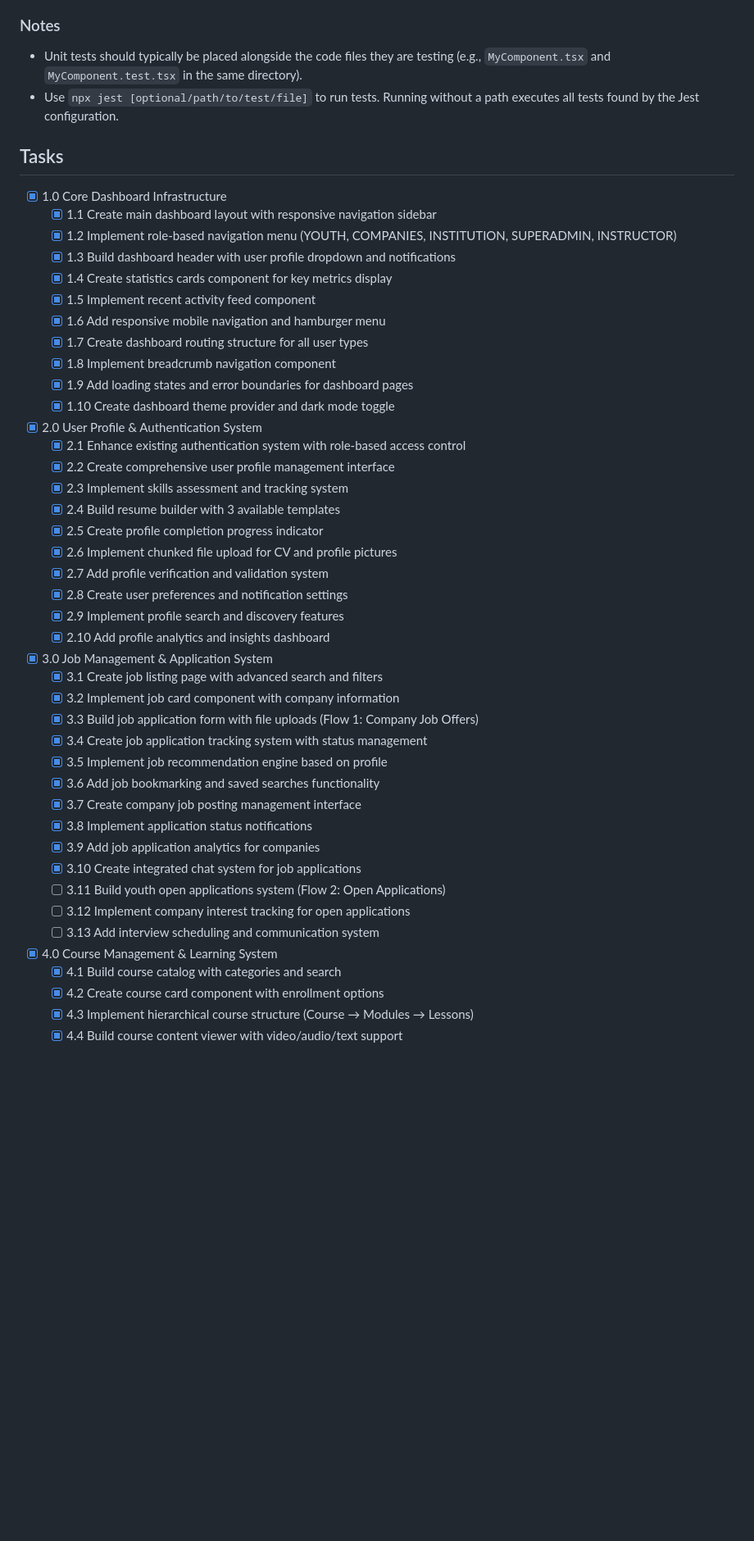
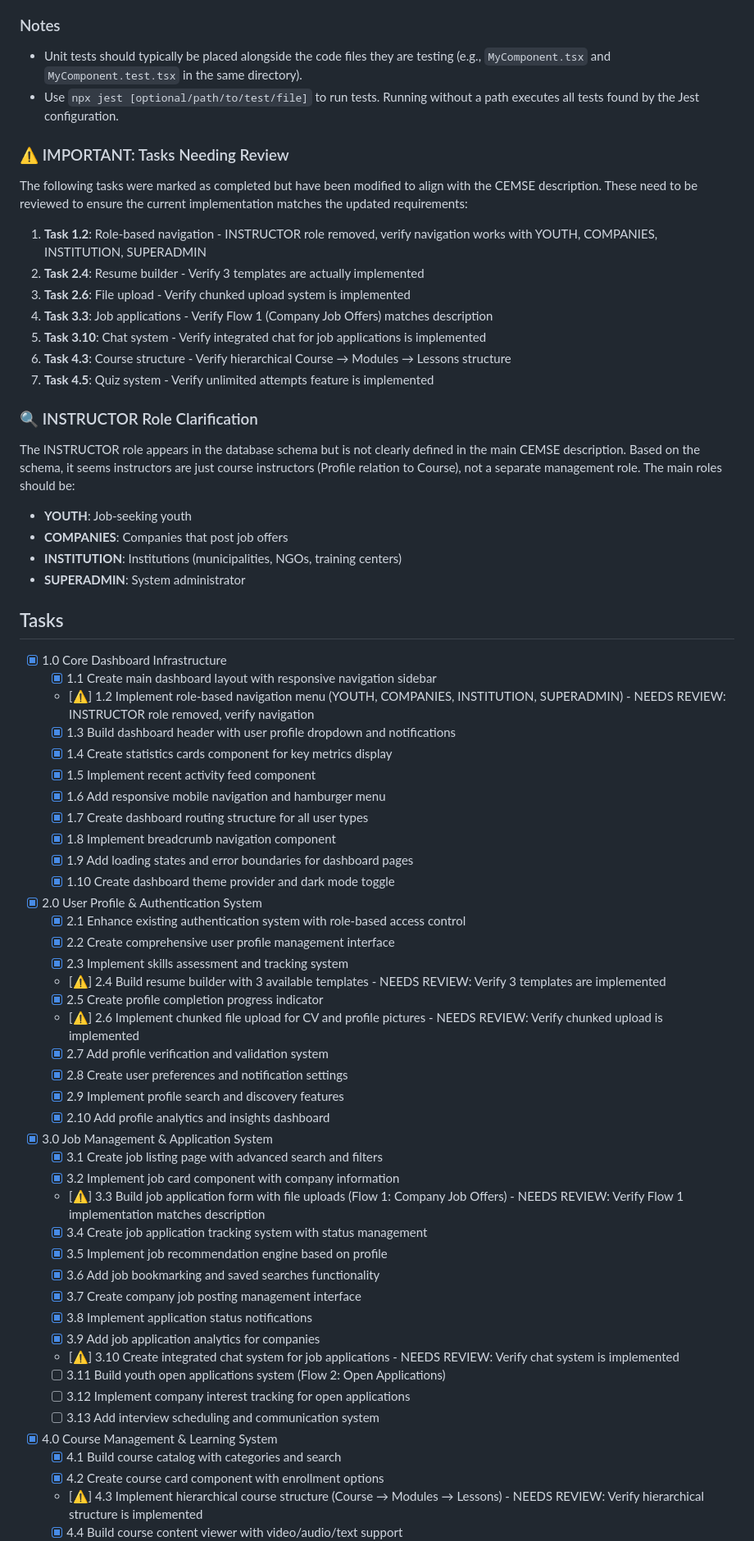
Before and after one commit to Figuu/cemse, a Markdown page: tasks/tasks-prd.md, the part around one of its changes. Shown at 82% size. GitHub-like rendering; blank space fills up the shorter version.

Commit message:
fix: mark modified completed tasks for review and clarify INSTRUCTOR role
- Mark 7 completed tasks as ⚠️ NEEDS REVIEW because descriptions were modified
- Add comprehensive review checklist for tasks that need verification
- Clarify INSTRUCTOR role confusion - it's just course instructors, not separate role
- Update role-based navigation to remove INSTRUCTOR from main roles
- Add detailed notes section explaining what needs to be reviewed and why
- Ensure task tracking integrity by flagging modified completed tasks

```diff
--- a/tasks/tasks-prd.md
+++ b/tasks/tasks-prd.md
@@ -119,11 +119,31 @@
 - Unit tests should typically be placed alongside the code files they are testing (e.g., `MyComponent.tsx` and `MyComponent.test.tsx` in the same directory).
 - Use `npx jest [optional/path/to/test/file]` to run tests. Running without a path executes all tests found by the Jest configuration.
 
+### ⚠️ IMPORTANT: Tasks Needing Review
+
+The following tasks were marked as completed but have been modified to align with the CEMSE description. These need to be reviewed to ensure the current implementation matches the updated requirements:
+
+1. **Task 1.2**: Role-based navigation - INSTRUCTOR role removed, verify navigation works with YOUTH, COMPANIES, INSTITUTION, SUPERADMIN
+2. **Task 2.4**: Resume builder - Verify 3 templates are actually implemented
+3. **Task 2.6**: File upload - Verify chunked upload system is implemented
+4. **Task 3.3**: Job applications - Verify Flow 1 (Company Job Offers) matches description
+5. **Task 3.10**: Chat system - Verify integrated chat for job applications is implemented
+6. **Task 4.3**: Course structure - Verify hierarchical Course → Modules → Lessons structure
+7. **Task 4.5**: Quiz system - Verify unlimited attempts feature is implemented
+
+### 🔍 INSTRUCTOR Role Clarification
+
+The INSTRUCTOR role appears in the database schema but is not clearly defined in the main CEMSE description. Based on the schema, it seems instructors are just course instructors (Profile relation to Course), not a separate management role. The main roles should be:
+- **YOUTH**: Job-seeking youth
+- **COMPANIES**: Companies that post job offers
+- **INSTITUTION**: Institutions (municipalities, NGOs, training centers)
+- **SUPERADMIN**: System administrator
+
 ## Tasks
 
 - [x] 1.0 Core Dashboard Infrastructure
   - [x] 1.1 Create main dashboard layout with responsive navigation sidebar
-  - [x] 1.2 Implement role-based navigation menu (YOUTH, COMPANIES, INSTITUTION, SUPERADMIN, INSTRUCTOR)
+  - [⚠️] 1.2 Implement role-based navigation menu (YOUTH, COMPANIES, INSTITUTION, SUPERADMIN) - NEEDS REVIEW: INSTRUCTOR role removed, verify navigation
   - [x] 1.3 Build dashboard header with user profile dropdown and notifications
   - [x] 1.4 Create statistics cards component for key metrics display
   - [x] 1.5 Implement recent activity feed component
@@ -137,9 +157,9 @@
   - [x] 2.1 Enhance existing authentication system with role-based access control
   - [x] 2.2 Create comprehensive user profile management interface
   - [x] 2.3 Implement skills assessment and tracking system
-  - [x] 2.4 Build resume builder with 3 available templates
+  - [⚠️] 2.4 Build resume builder with 3 available templates - NEEDS REVIEW: Verify 3 templates are implemented
   - [x] 2.5 Create profile completion progress indicator
-  - [x] 2.6 Implement chunked file upload for CV and profile pictures
+  - [⚠️] 2.6 Implement chunked file upload for CV and profile pictures - NEEDS REVIEW: Verify chunked upload is implemented
   - [x] 2.7 Add profile verification and validation system
   - [x] 2.8 Create user preferences and notification settings
   - [x] 2.9 Implement profile search and discovery features
@@ -148,14 +168,14 @@
 - [x] 3.0 Job Management & Application System
   - [x] 3.1 Create job listing page with advanced search and filters
   - [x] 3.2 Implement job card component with company information
-  - [x] 3.3 Build job application form with file uploads (Flow 1: Company Job Offers)
+  - [⚠️] 3.3 Build job application form with file uploads (Flow 1: Company Job Offers) - NEEDS REVIEW: Verify Flow 1 implementation matches description
   - [x] 3.4 Create job application tracking system with status management
   - [x] 3.5 Implement job recommendation engine based on profile
   - [x] 3.6 Add job bookmarking and saved searches functionality
   - [x] 3.7 Create company job posting management interface
   - [x] 3.8 Implement application status notifications
   - [x] 3.9 Add job application analytics for companies
-  - [x] 3.10 Create integrated chat system for job applications
+  - [⚠️] 3.10 Create integrated chat system for job applications - NEEDS REVIEW: Verify chat system is implemented
   - [ ] 3.11 Build youth open applications system (Flow 2: Open Applications)
   - [ ] 3.12 Implement company interest tracking for open applications
   - [ ] 3.13 Add interview scheduling and communication system
@@ -163,5 +183,5 @@
 - [x] 4.0 Course Management & Learning System
   - [x] 4.1 Build course catalog with categories and search
   - [x] 4.2 Create course card component with enrollment options
-  - [x] 4.3 Implement hierarchical course structure (Course → Modules → Lessons)
+  - [⚠️] 4.3 Implement hierarchical course structure (Course → Modules → Lessons) - NEEDS REVIEW: Verify hierarchical structure is implemented
   - [x] 4.4 Build course content viewer with video/audio/text support
```
Also changed, not shown: other parts of tasks/tasks-prd.md (+1 -2 lines).
